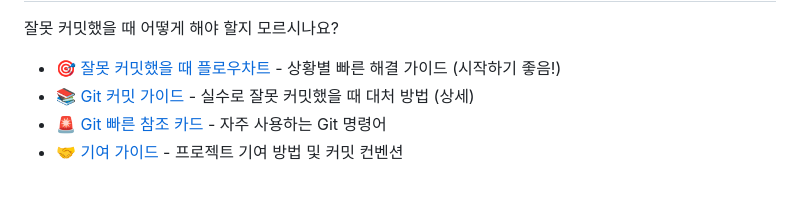
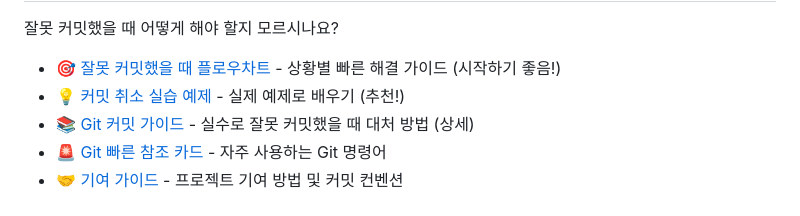
Before and after one commit to sson77/CloneTube, a Markdown page: README.md, the part around the change. Rendered like a GitHub page.

Commit message:
docs: Add practical examples for canceling commits including 87246b7 scenario
Co-authored-by: sson77 <55019171+sson77@users.noreply.github.com>

```diff
--- a/README.md
+++ b/README.md
@@ -157,6 +157,7 @@ git clone https://github.com/sson77/CloneTube.git
     <p>잘못 커밋했을 때 어떻게 해야 할지 모르시나요?</p>
     <ul>
       <li><a href="docs/GIT_FLOWCHART.md">🎯 잘못 커밋했을 때 플로우차트</a> - 상황별 빠른 해결 가이드 (시작하기 좋음!)</li>
+      <li><a href="docs/GIT_EXAMPLES.md">💡 커밋 취소 실습 예제</a> - 실제 예제로 배우기 (추천!)</li>
       <li><a href="docs/GIT_GUIDE.md">📚 Git 커밋 가이드</a> - 실수로 잘못 커밋했을 때 대처 방법 (상세)</li>
       <li><a href="docs/GIT_QUICK_REFERENCE.md">🚨 Git 빠른 참조 카드</a> - 자주 사용하는 Git 명령어</li>
       <li><a href="CONTRIBUTING.md">🤝 기여 가이드</a> - 프로젝트 기여 방법 및 커밋 컨벤션</li>
```
Also changed, not shown: docs/GIT_EXAMPLES.md (added, +335 -0 lines).
